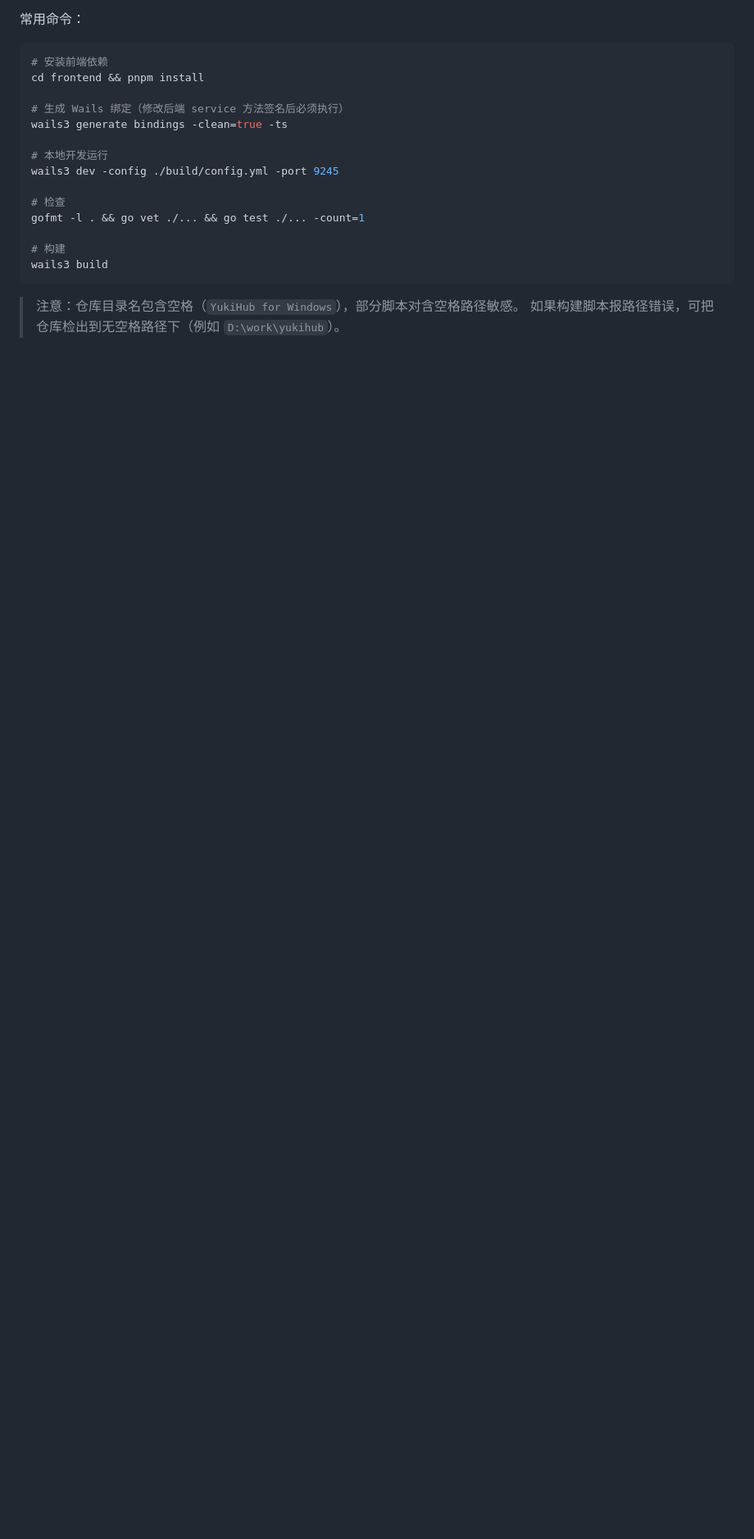
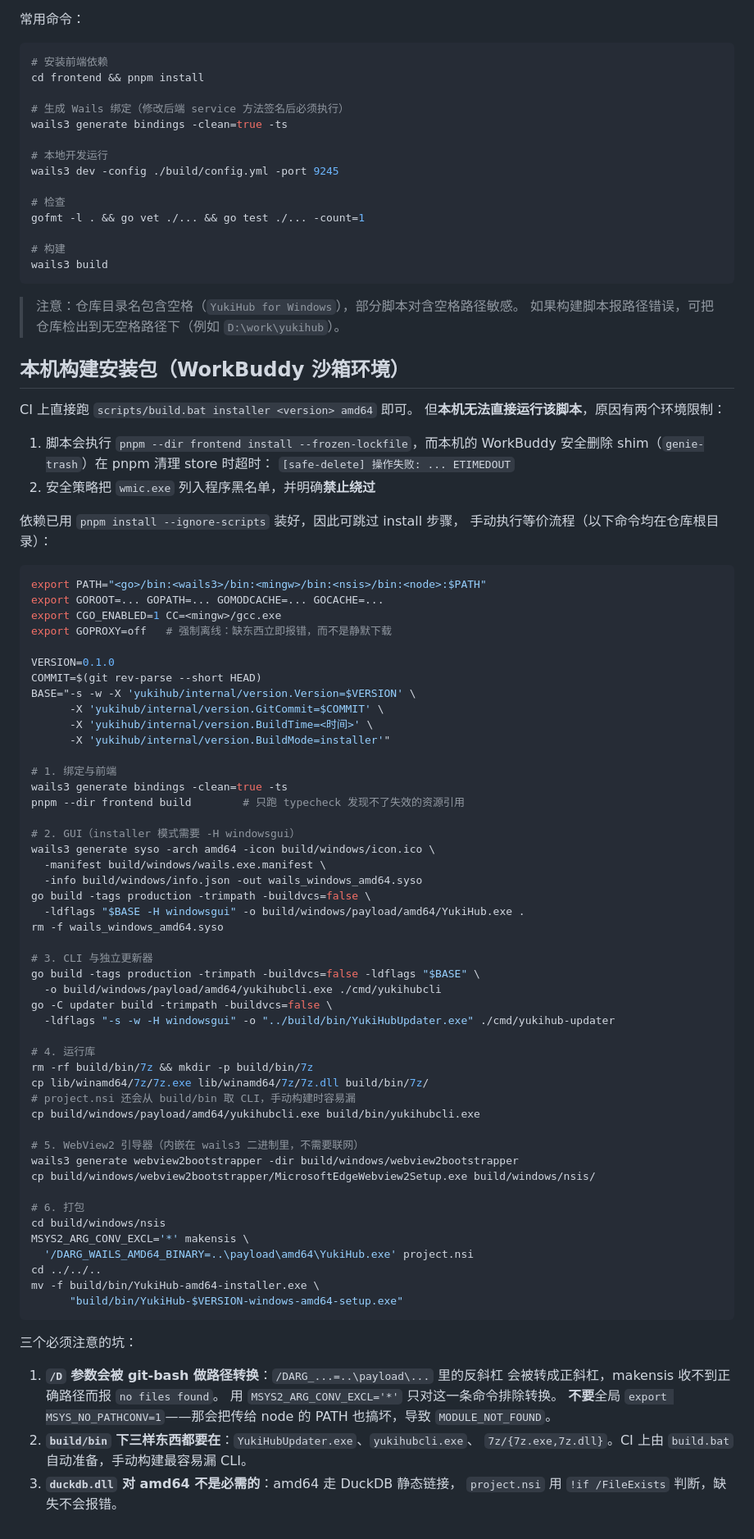
Before and after one commit to 404-GCross/YukiHub-for-Windows, a Markdown page: docs/fork-setup.md, the part around the change. Shown at 82% size. Drawn GitHub-style; blank space fills up the shorter version.

Commit message:
docs: 记录本地构建安装包的流程与坑
本机无法直接运行 scripts/build.bat（安全策略拦截 wmic.exe、
pnpm install 触发安全删除 shim 超时），因此在 docs/fork-setup.md
记录了等价的分步构建流程，含三个容易踩的坑：

1. /D 参数会被 git-bash 路径转换，需用 MSYS2_ARG_CONV_EXCL 精确排除
   （不能全局用 MSYS_NO_PATHCONV，那会破坏传给 node 的 PATH）
2. build/bin 下必须同时有 YukiHubUpdater.exe、yukihubcli.exe 与 7z/
3. amd64 不需要 duckdb.dll（静态链接）

同时更新 ROADMAP：第 3 条补充 AddGameModal 失效引用的说明，
第 4 条记录安装包已生成、待实测安装/卸载。

````diff
--- a/docs/fork-setup.md
+++ b/docs/fork-setup.md
@@ -126,3 +126,78 @@ wails3 build
 
 > 注意：仓库目录名包含空格（`YukiHub for Windows`），部分脚本对含空格路径敏感。
 > 如果构建脚本报路径错误，可把仓库检出到无空格路径下（例如 `D:\work\yukihub`）。
+
+## 本机构建安装包（WorkBuddy 沙箱环境）
+
+CI 上直接跑 `scripts/build.bat installer <version> amd64` 即可。
+但**本机无法直接运行该脚本**，原因有两个环境限制：
+
+1. 脚本会执行 `pnpm --dir frontend install --frozen-lockfile`，而本机的
+   WorkBuddy 安全删除 shim（`genie-trash`）在 pnpm 清理 store 时超时：
+   `[safe-delete] 操作失败: ... ETIMEDOUT`
+2. 安全策略把 `wmic.exe` 列入程序黑名单，并明确**禁止绕过**
+
+依赖已用 `pnpm install --ignore-scripts` 装好，因此可跳过 install 步骤，
+手动执行等价流程（以下命令均在仓库根目录）：
+
+```bash
+export PATH="<go>/bin:<wails3>/bin:<mingw>/bin:<nsis>/bin:<node>:$PATH"
+export GOROOT=... GOPATH=... GOMODCACHE=... GOCACHE=...
+export CGO_ENABLED=1 CC=<mingw>/gcc.exe
+export GOPROXY=off   # 强制离线：缺东西立即报错，而不是静默下载
+
+VERSION=0.1.0
+COMMIT=$(git rev-parse --short HEAD)
+BASE="-s -w -X 'yukihub/internal/version.Version=$VERSION' \
+      -X 'yukihub/internal/version.GitCommit=$COMMIT' \
+      -X 'yukihub/internal/version.BuildTime=<时间>' \
+      -X 'yukihub/internal/version.BuildMode=installer'"
+
+# 1. 绑定与前端
+wails3 generate bindings -clean=true -ts
+pnpm --dir frontend build        # 只跑 typecheck 发现不了失效的资源引用
+
+# 2. GUI（installer 模式需要 -H windowsgui）
+wails3 generate syso -arch amd64 -icon build/windows/icon.ico \
+  -manifest build/windows/wails.exe.manifest \
+  -info build/windows/info.json -out wails_windows_amd64.syso
+go build -tags production -trimpath -buildvcs=false \
+  -ldflags "$BASE -H windowsgui" -o build/windows/payload/amd64/YukiHub.exe .
+rm -f wails_windows_amd64.syso
+
+# 3. CLI 与独立更新器
+go build -tags production -trimpath -buildvcs=false -ldflags "$BASE" \
+  -o build/windows/payload/amd64/yukihubcli.exe ./cmd/yukihubcli
+go -C updater build -trimpath -buildvcs=false \
+  -ldflags "-s -w -H windowsgui" -o "../build/bin/YukiHubUpdater.exe" ./cmd/yukihub-updater
+
+# 4. 运行库
+rm -rf build/bin/7z && mkdir -p build/bin/7z
+cp lib/winamd64/7z/7z.exe lib/winamd64/7z/7z.dll build/bin/7z/
+# project.nsi 还会从 build/bin 取 CLI，手动构建时容易漏
+cp build/windows/payload/amd64/yukihubcli.exe build/bin/yukihubcli.exe
+
+# 5. WebView2 引导器（内嵌在 wails3 二进制里，不需要联网）
+wails3 generate webview2bootstrapper -dir build/windows/webview2bootstrapper
+cp build/windows/webview2bootstrapper/MicrosoftEdgeWebview2Setup.exe build/windows/nsis/
+
+# 6. 打包
+cd build/windows/nsis
+MSYS2_ARG_CONV_EXCL='*' makensis \
+  '/DARG_WAILS_AMD64_BINARY=..\payload\amd64\YukiHub.exe' project.nsi
+cd ../../..
+mv -f build/bin/YukiHub-amd64-installer.exe \
+      "build/bin/YukiHub-$VERSION-windows-amd64-setup.exe"
+```
+
+三个必须注意的坑：
+
+1. **`/D` 参数会被 git-bash 做路径转换**：`/DARG_...=..\payload\...` 里的反斜杠
+   会被转成正斜杠，makensis 收不到正确路径而报 `no files found`。
+   用 `MSYS2_ARG_CONV_EXCL='*'` 只对这一条命令排除转换。
+   **不要**全局 `export MSYS_NO_PATHCONV=1`——那会把传给 node 的 PATH
+   也搞坏，导致 `MODULE_NOT_FOUND`。
+2. **`build/bin` 下三样东西都要在**：`YukiHubUpdater.exe`、`yukihubcli.exe`、
+   `7z/{7z.exe,7z.dll}`。CI 上由 `build.bat` 自动准备，手动构建最容易漏 CLI。
+3. **`duckdb.dll` 对 amd64 不是必需的**：amd64 走 DuckDB 静态链接，
+   `project.nsi` 用 `!if /FileExists` 判断，缺失不会报错。
````
Also changed, not shown: docs/ROADMAP.md (+13 -1 lines).
